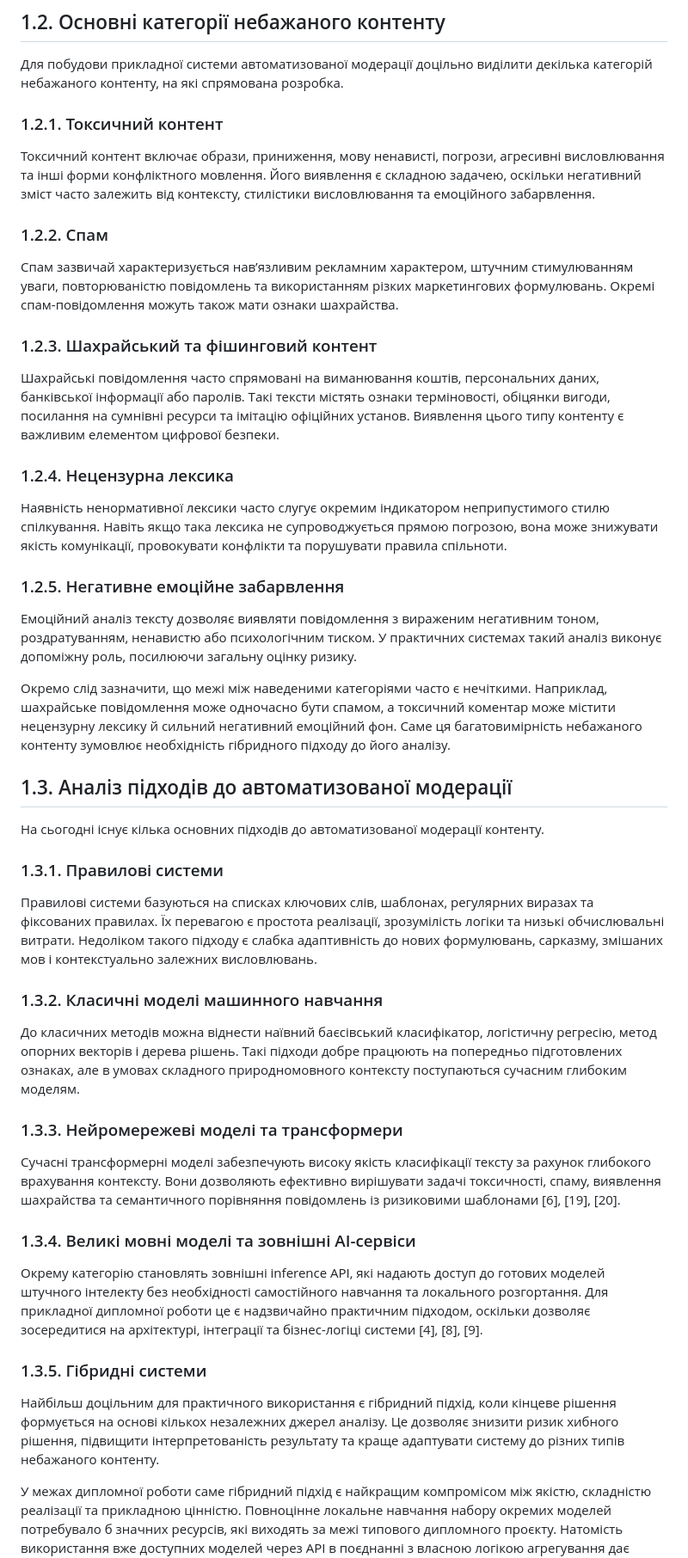
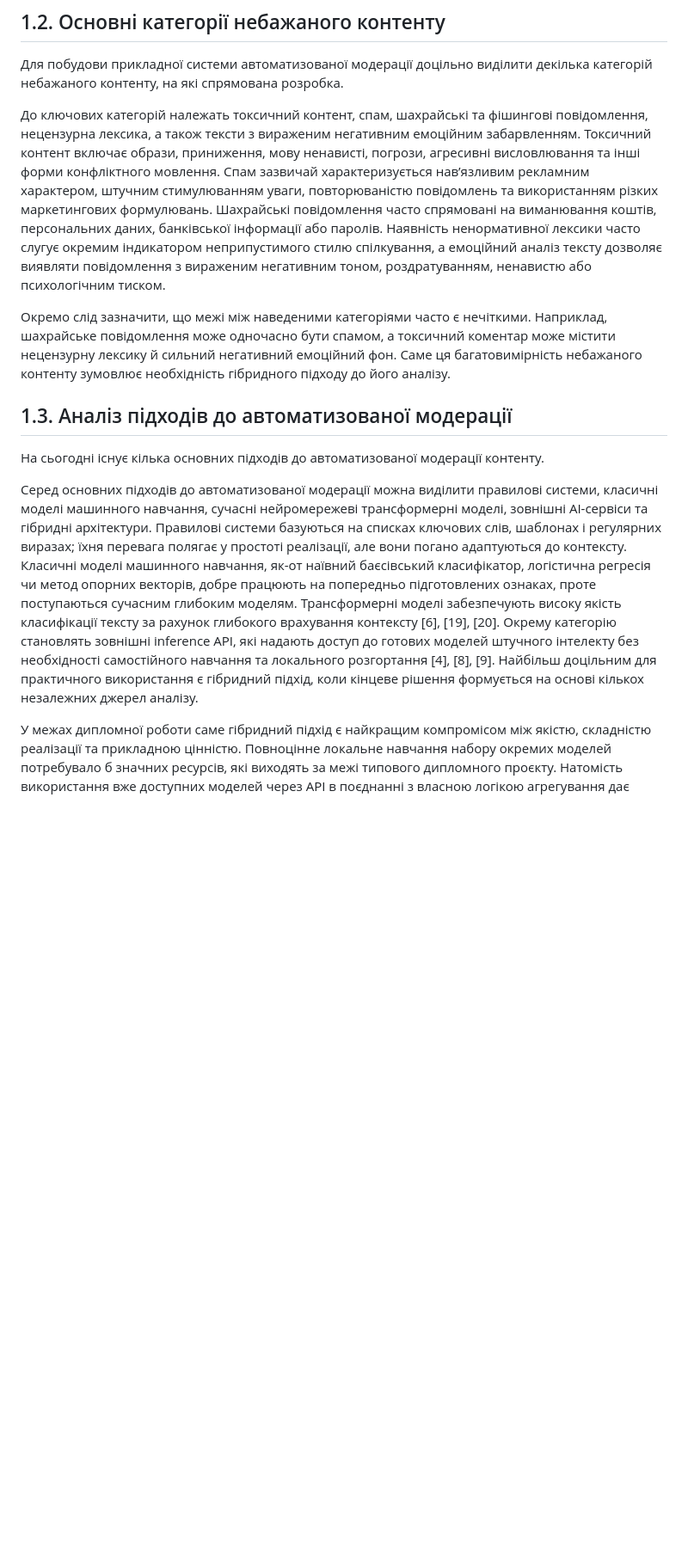
Before and after one commit to AnyoneClown/moderation-service, a Markdown page: DIPLOMA.md, the part around one of its changes. Shown at 86% size. GitHub-like rendering; blank space fills up the shorter version.

Commit message:
feature: update diploma

```diff
--- a/DIPLOMA.md
+++ b/DIPLOMA.md
@@ -66,25 +66,7 @@
 
 Для побудови прикладної системи автоматизованої модерації доцільно виділити декілька категорій небажаного контенту, на які спрямована розробка.
 
-### 1.2.1. Токсичний контент
-
-Токсичний контент включає образи, приниження, мову ненависті, погрози, агресивні висловлювання та інші форми конфліктного мовлення. Його виявлення є складною задачею, оскільки негативний зміст часто залежить від контексту, стилістики висловлювання та емоційного забарвлення.
-
-### 1.2.2. Спам
-
-Спам зазвичай характеризується нав’язливим рекламним характером, штучним стимулюванням уваги, повторюваністю повідомлень та використанням різких маркетингових формулювань. Окремі спам-повідомлення можуть також мати ознаки шахрайства.
-
-### 1.2.3. Шахрайський та фішинговий контент
-
-Шахрайські повідомлення часто спрямовані на виманювання коштів, персональних даних, банківської інформації або паролів. Такі тексти містять ознаки терміновості, обіцянки вигоди, посилання на сумнівні ресурси та імітацію офіційних установ. Виявлення цього типу контенту є важливим елементом цифрової безпеки.
-
-### 1.2.4. Нецензурна лексика
-
-Наявність ненормативної лексики часто слугує окремим індикатором неприпустимого стилю спілкування. Навіть якщо така лексика не супроводжується прямою погрозою, вона може знижувати якість комунікації, провокувати конфлікти та порушувати правила спільноти.
-
-### 1.2.5. Негативне емоційне забарвлення
-
-Емоційний аналіз тексту дозволяє виявляти повідомлення з вираженим негативним тоном, роздратуванням, ненавистю або психологічним тиском. У практичних системах такий аналіз виконує допоміжну роль, посилюючи загальну оцінку ризику.
+До ключових категорій належать токсичний контент, спам, шахрайські та фішингові повідомлення, нецензурна лексика, а також тексти з вираженим негативним емоційним забарвленням. Токсичний контент включає образи, приниження, мову ненависті, погрози, агресивні висловлювання та інші форми конфліктного мовлення. Спам зазвичай характеризується нав’язливим рекламним характером, штучним стимулюванням уваги, повторюваністю повідомлень та використанням різких маркетингових формулювань. Шахрайські повідомлення часто спрямовані на виманювання коштів, персональних даних, банківської інформації або паролів. Наявність ненормативної лексики часто слугує окремим індикатором неприпустимого стилю спілкування, а емоційний аналіз тексту дозволяє виявляти повідомлення з вираженим негативним тоном, роздратуванням, ненавистю або психологічним тиском.
 
 Окремо слід зазначити, що межі між наведеними категоріями часто є нечіткими. Наприклад, шахрайське повідомлення може одночасно бути спамом, а токсичний коментар може містити нецензурну лексику й сильний негативний емоційний фон. Саме ця багатовимірність небажаного контенту зумовлює необхідність гібридного підходу до його аналізу.
 
@@ -92,25 +74,7 @@
 
 На сьогодні існує кілька основних підходів до автоматизованої модерації контенту.
 
-### 1.3.1. Правилові системи
-
-Правилові системи базуються на списках ключових слів, шаблонах, регулярних виразах та фіксованих правилах. Їх перевагою є простота реалізації, зрозумілість логіки та низькі обчислювальні витрати. Недоліком такого підходу є слабка адаптивність до нових формулювань, сарказму, змішаних мов і контекстуально залежних висловлювань.
-
-### 1.3.2. Класичні моделі машинного навчання
-
-До класичних методів можна віднести наївний баєсівський класифікатор, логістичну регресію, метод опорних векторів і дерева рішень. Такі підходи добре працюють на попередньо підготовлених ознаках, але в умовах складного природномовного контексту поступаються сучасним глибоким моделям.
-
-### 1.3.3. Нейромережеві моделі та трансформери
-
-Сучасні трансформерні моделі забезпечують високу якість класифікації тексту за рахунок глибокого врахування контексту. Вони дозволяють ефективно вирішувати задачі токсичності, спаму, виявлення шахрайства та семантичного порівняння повідомлень із ризиковими шаблонами [6], [19], [20].
-
-### 1.3.4. Великі мовні моделі та зовнішні AI-сервіси
-
-Окрему категорію становлять зовнішні inference API, які надають доступ до готових моделей штучного інтелекту без необхідності самостійного навчання та локального розгортання. Для прикладної дипломної роботи це є надзвичайно практичним підходом, оскільки дозволяє зосередитися на архітектурі, інтеграції та бізнес-логіці системи [4], [8], [9].
-
-### 1.3.5. Гібридні системи
-
-Найбільш доцільним для практичного використання є гібридний підхід, коли кінцеве рішення формується на основі кількох незалежних джерел аналізу. Це дозволяє знизити ризик хибного рішення, підвищити інтерпретованість результату та краще адаптувати систему до різних типів небажаного контенту.
+Серед основних підходів до автоматизованої модерації можна виділити правилові системи, класичні моделі машинного навчання, сучасні нейромережеві трансформерні моделі, зовнішні AI-сервіси та гібридні архітектури. Правилові системи базуються на списках ключових слів, шаблонах і регулярних виразах; їхня перевага полягає у простоті реалізації, але вони погано адаптуються до контексту. Класичні моделі машинного навчання, як-от наївний баєсівський класифікатор, логістична регресія чи метод опорних векторів, добре працюють на попередньо підготовлених ознаках, проте поступаються сучасним глибоким моделям. Трансформерні моделі забезпечують високу якість класифікації тексту за рахунок глибокого врахування контексту [6], [19], [20]. Окрему категорію становлять зовнішні inference API, які надають доступ до готових моделей штучного інтелекту без необхідності самостійного навчання та локального розгортання [4], [8], [9]. Найбільш доцільним для практичного використання є гібридний підхід, коли кінцеве рішення формується на основі кількох незалежних джерел аналізу.
 
 У межах дипломної роботи саме гібридний підхід є найкращим компромісом між якістю, складністю реалізації та прикладною цінністю. Повноцінне локальне навчання набору окремих моделей потребувало б значних ресурсів, які виходять за межі типового дипломного проєкту. Натомість використання вже доступних моделей через API в поєднанні з власною логікою агрегування дає змогу сконцентрувати увагу на побудові завершеної програмної системи, а не лише на окремому експерименті з машинним навчанням.
 
```
Also changed, not shown: other parts of DIPLOMA.md (+13 -87 lines).
